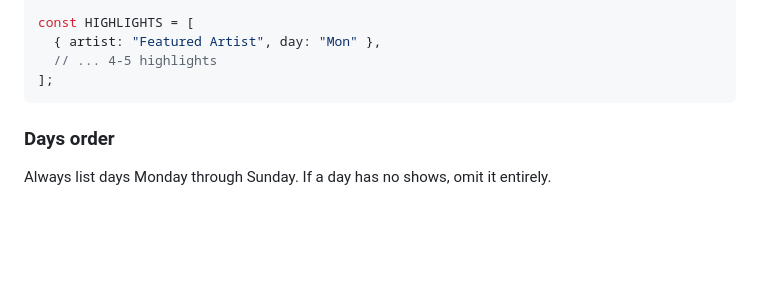
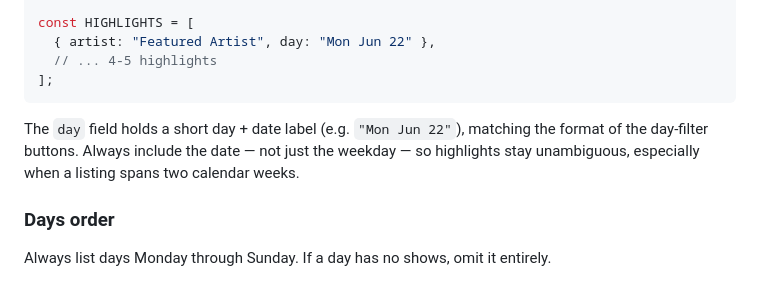
Before and after one commit to joemaumau/bandsinbend, a Markdown page: CLAUDE.md, the part around the change. GitHub-like rendering; blank space fills up the shorter version.

Commit message:
Update CLAUDE.md: HIGHLIGHTS day field now uses day + date label

````diff
--- a/CLAUDE.md
+++ b/CLAUDE.md
@@ -93,10 +93,14 @@ const SHOWS = [
 ];
 
 const HIGHLIGHTS = [
-  { artist: "Featured Artist", day: "Mon" },
+  { artist: "Featured Artist", day: "Mon Jun 22" },
   // ... 4-5 highlights
 ];
 ```
+
+The `day` field holds a short day + date label (e.g. `"Mon Jun 22"`), matching the
+format of the day-filter buttons. Always include the date — not just the weekday —
+so highlights stay unambiguous, especially when a listing spans two calendar weeks.
 
 ### Days order
 Always list days Monday through Sunday. If a day has no shows, omit it entirely.
````
